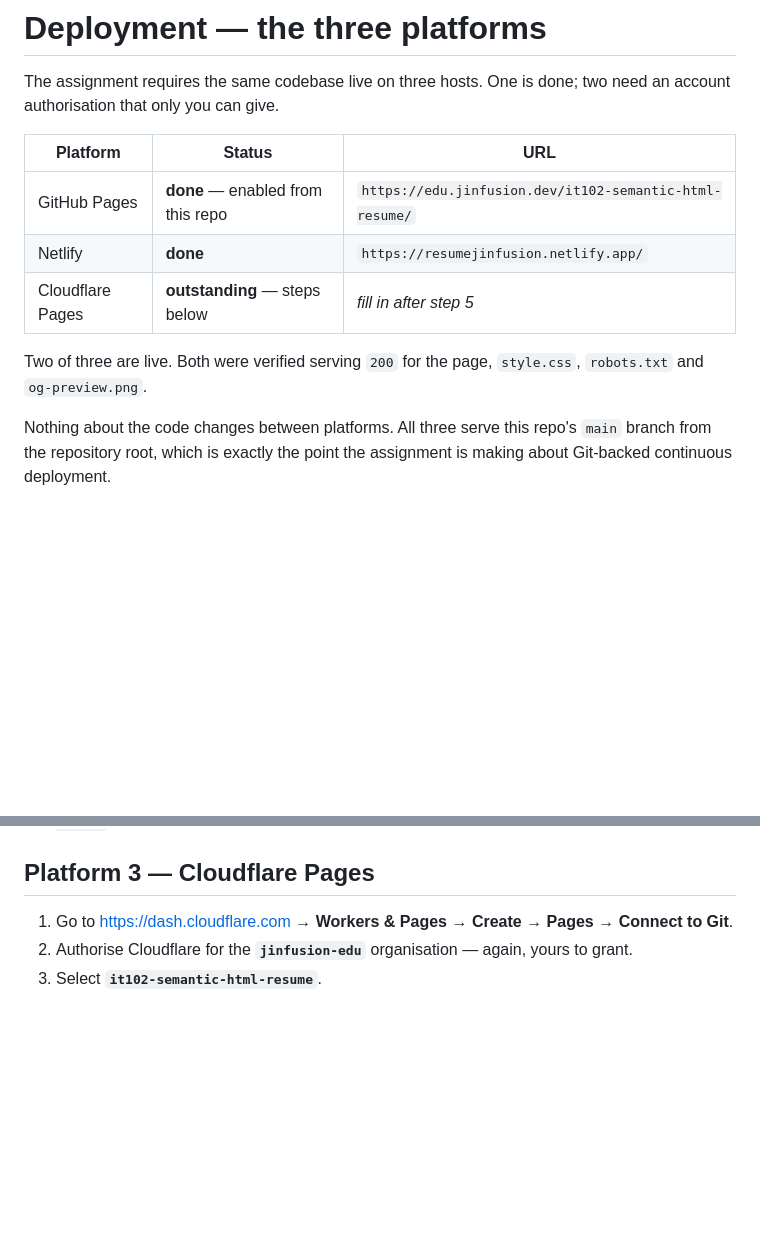
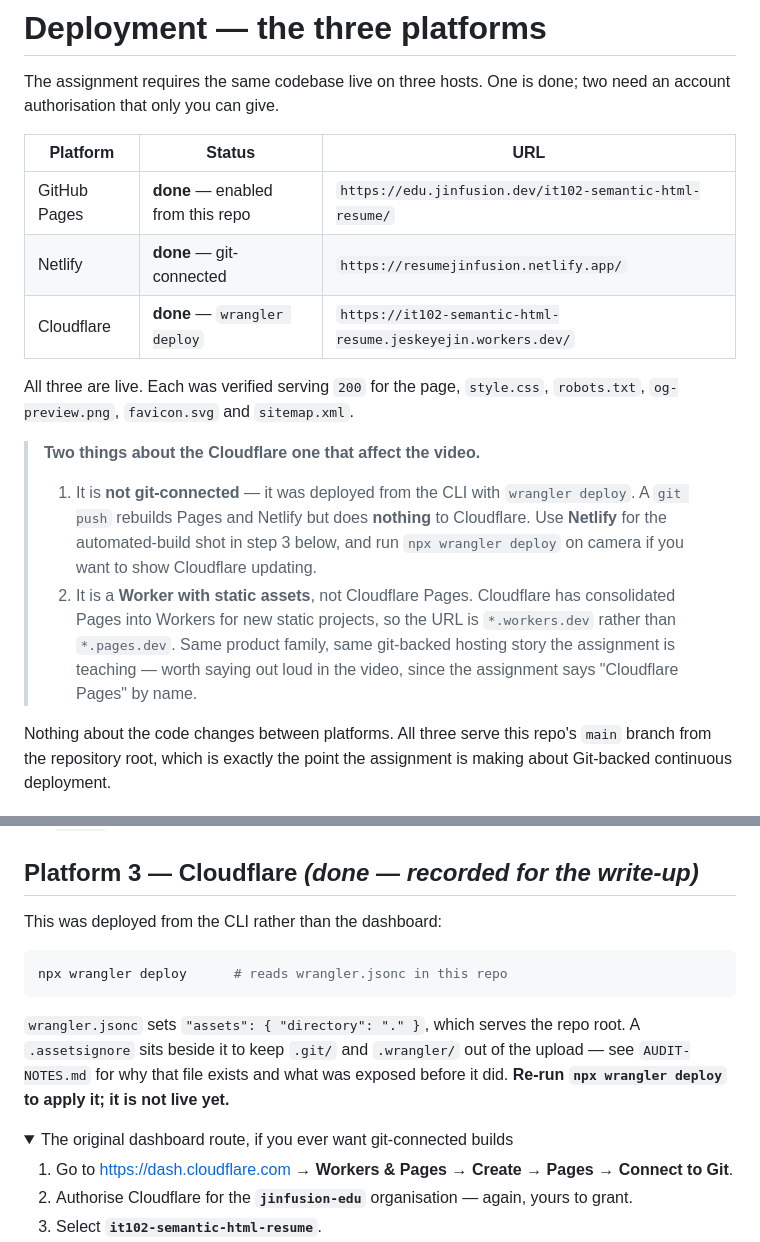
Before and after one commit to jinfusion-edu/it102-semantic-html-resume, a Markdown page: DEPLOYMENT.md, 2 parts joined by grey strips. GitHub-like rendering; folded sections open; blank space fills up the shorter version.

````diff
--- a/DEPLOYMENT.md
+++ b/DEPLOYMENT.md
@@ -6,11 +6,24 @@ two need an account authorisation that only you can give.
 | Platform | Status | URL |
 |---|---|---|
 | GitHub Pages | **done** — enabled from this repo | `https://edu.jinfusion.dev/it102-semantic-html-resume/` |
-| Netlify | **done** | `https://resumejinfusion.netlify.app/` |
-| Cloudflare Pages | **outstanding** — steps below | _fill in after step 5_ |
+| Netlify | **done** — git-connected | `https://resumejinfusion.netlify.app/` |
+| Cloudflare | **done** — `wrangler deploy` | `https://it102-semantic-html-resume.jeskeyejin.workers.dev/` |
 
-Two of three are live. Both were verified serving `200` for the page,
-`style.css`, `robots.txt` and `og-preview.png`.
+All three are live. Each was verified serving `200` for the page, `style.css`,
+`robots.txt`, `og-preview.png`, `favicon.svg` and `sitemap.xml`.
+
+> **Two things about the Cloudflare one that affect the video.**
+>
+> 1. It is **not git-connected** — it was deployed from the CLI with
+>    `wrangler deploy`. A `git push` rebuilds Pages and Netlify but does
+>    **nothing** to Cloudflare. Use **Netlify** for the automated-build shot in
+>    step 3 below, and run `npx wrangler deploy` on camera if you want to show
+>    Cloudflare updating.
+> 2. It is a **Worker with static assets**, not Cloudflare Pages. Cloudflare has
+>    consolidated Pages into Workers for new static projects, so the URL is
+>    `*.workers.dev` rather than `*.pages.dev`. Same product family, same
+>    git-backed hosting story the assignment is teaching — worth saying out loud
+>    in the video, since the assignment says "Cloudflare Pages" by name.
 
 Nothing about the code changes between platforms. All three serve this repo's
 `main` branch from the repository root, which is exactly the point the
@@ -34,7 +47,21 @@ assignment is making about Git-backed continuous deployment.
    **Site configuration → Change site name** to something like
    `john-bruner-resume`, then copy the final URL into the table above.
 
-## Platform 3 — Cloudflare Pages
+## Platform 3 — Cloudflare  *(done — recorded for the write-up)*
+
+This was deployed from the CLI rather than the dashboard:
+
+```bash
+npx wrangler deploy      # reads wrangler.jsonc in this repo
+```
+
+`wrangler.jsonc` sets `"assets": { "directory": "." }`, which serves the repo
+root. A `.assetsignore` sits beside it to keep `.git/` and `.wrangler/` out of
+the upload — see `AUDIT-NOTES.md` for why that file exists and what was exposed
+before it did. **Re-run `npx wrangler deploy` to apply it; it is not live yet.**
+
+<details>
+<summary>The original dashboard route, if you ever want git-connected builds</summary>
 
 1. Go to <https://dash.cloudflare.com> → **Workers & Pages → Create → Pages →
    Connect to Git**.
````
Also changed, not shown: other parts of DEPLOYMENT.md (+2 -0 lines), AUDIT-NOTES.md (+48 -7 lines), README.md (+10 -6 lines).
